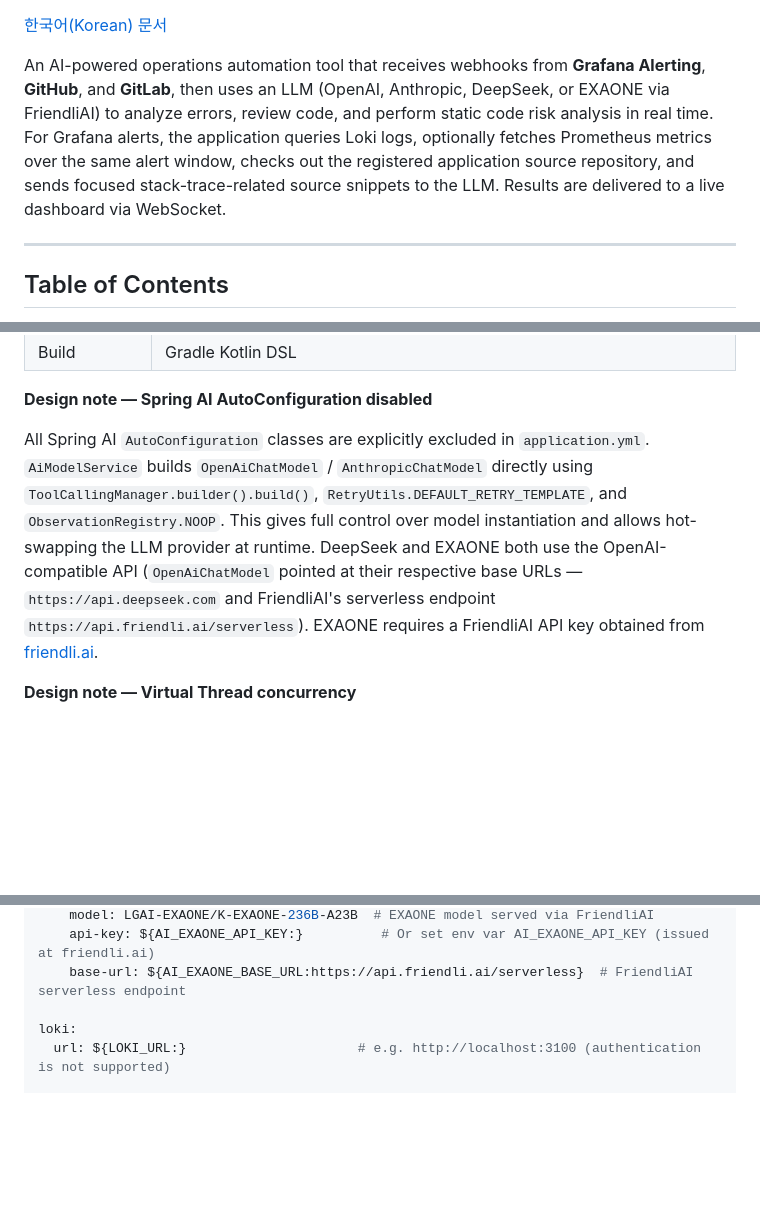
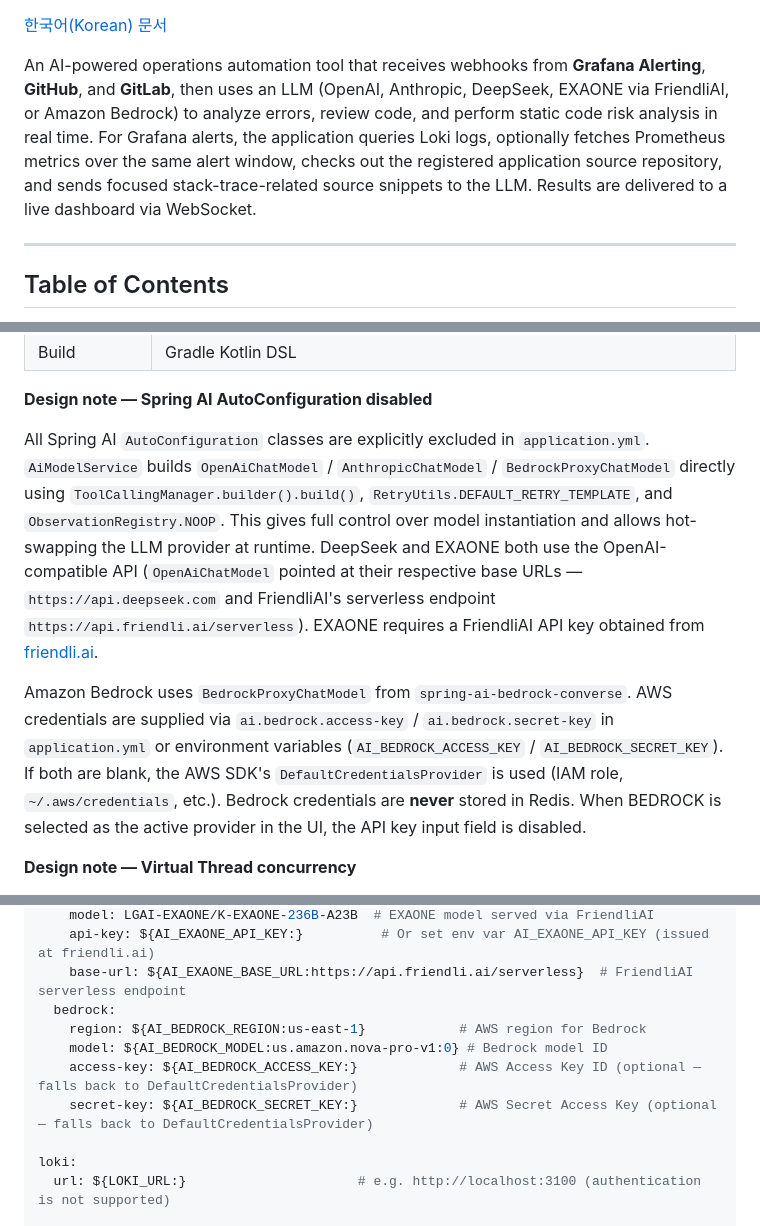
Before and after one commit to lyvius2/spring-ai-ops, a Markdown page: README.md, 3 parts joined by grey strips. Rendered like a GitHub page; blank space fills up the shorter version.

Commit message:
README.md 파닝 내용 갱신

```diff
--- a/README.md
+++ b/README.md
@@ -18,7 +19,7 @@
 
 [한국어(Korean) 문서](README_KR.md)
 
-An AI-powered operations automation tool that receives webhooks from **Grafana Alerting**, **GitHub**, and **GitLab**, then uses an LLM (OpenAI, Anthropic, DeepSeek, or EXAONE via FriendliAI) to analyze errors, review code, and perform static code risk analysis in real time. For Grafana alerts, the application queries Loki logs, optionally fetches Prometheus metrics over the same alert window, checks out the registered application source repository, and sends focused stack-trace-related source snippets to the LLM. Results are delivered to a live dashboard via WebSocket.
+An AI-powered operations automation tool that receives webhooks from **Grafana Alerting**, **GitHub**, and **GitLab**, then uses an LLM (OpenAI, Anthropic, DeepSeek, EXAONE via FriendliAI, or Amazon Bedrock) to analyze errors, review code, and perform static code risk analysis in real time. For Grafana alerts, the application queries Loki logs, optionally fetches Prometheus metrics over the same alert window, checks out the registered application source repository, and sends focused stack-trace-related source snippets to the LLM. Results are delivered to a live dashboard via WebSocket.
 
 ---
 
@@ -426,7 +427,9 @@ POST /webhook/grafana[/{application}]
 
 **Design note — Spring AI AutoConfiguration disabled**
 
-All Spring AI `AutoConfiguration` classes are explicitly excluded in `application.yml`. `AiModelService` builds `OpenAiChatModel` / `AnthropicChatModel` directly using `ToolCallingManager.builder().build()`, `RetryUtils.DEFAULT_RETRY_TEMPLATE`, and `ObservationRegistry.NOOP`. This gives full control over model instantiation and allows hot-swapping the LLM provider at runtime. DeepSeek and EXAONE both use the OpenAI-compatible API (`OpenAiChatModel` pointed at their respective base URLs — `https://api.deepseek.com` and FriendliAI's serverless endpoint `https://api.friendli.ai/serverless`). EXAONE requires a FriendliAI API key obtained from [friendli.ai](https://friendli.ai).
+All Spring AI `AutoConfiguration` classes are explicitly excluded in `application.yml`. `AiModelService` builds `OpenAiChatModel` / `AnthropicChatModel` / `BedrockProxyChatModel` directly using `ToolCallingManager.builder().build()`, `RetryUtils.DEFAULT_RETRY_TEMPLATE`, and `ObservationRegistry.NOOP`. This gives full control over model instantiation and allows hot-swapping the LLM provider at runtime. DeepSeek and EXAONE both use the OpenAI-compatible API (`OpenAiChatModel` pointed at their respective base URLs — `https://api.deepseek.com` and FriendliAI's serverless endpoint `https://api.friendli.ai/serverless`). EXAONE requires a FriendliAI API key obtained from [friendli.ai](https://friendli.ai).
+
+Amazon Bedrock uses `BedrockProxyChatModel` from `spring-ai-bedrock-converse`. AWS credentials are supplied via `ai.bedrock.access-key` / `ai.bedrock.secret-key` in `application.yml` or environment variables (`AI_BEDROCK_ACCESS_KEY` / `AI_BEDROCK_SECRET_KEY`). If both are blank, the AWS SDK's `DefaultCredentialsProvider` is used (IAM role, `~/.aws/credentials`, etc.). Bedrock credentials are **never** stored in Redis. When BEDROCK is selected as the active provider in the UI, the API key input field is disabled.
 
 **Design note — Virtual Thread concurrency**
 
@@ -473,6 +476,11 @@ ai:
     model: LGAI-EXAONE/K-EXAONE-236B-A23B  # EXAONE model served via FriendliAI
     api-key: ${AI_EXAONE_API_KEY:}          # Or set env var AI_EXAONE_API_KEY (issued at friendli.ai)
     base-url: ${AI_EXAONE_BASE_URL:https://api.friendli.ai/serverless}  # FriendliAI serverless endpoint
+  bedrock:
+    region: ${AI_BEDROCK_REGION:us-east-1}            # AWS region for Bedrock
+    model: ${AI_BEDROCK_MODEL:us.amazon.nova-pro-v1:0} # Bedrock model ID
+    access-key: ${AI_BEDROCK_ACCESS_KEY:}             # AWS Access Key ID (optional — falls back to DefaultCredentialsProvider)
+    secret-key: ${AI_BEDROCK_SECRET_KEY:}             # AWS Secret Access Key (optional — falls back to DefaultCredentialsProvider)
 
 loki:
   url: ${LOKI_URL:}                      # e.g. http://localhost:3100 (authentication is not supported)
```
Also changed, not shown: other parts of README.md (+5 -3 lines), README_KR.md (+14 -4 lines).
